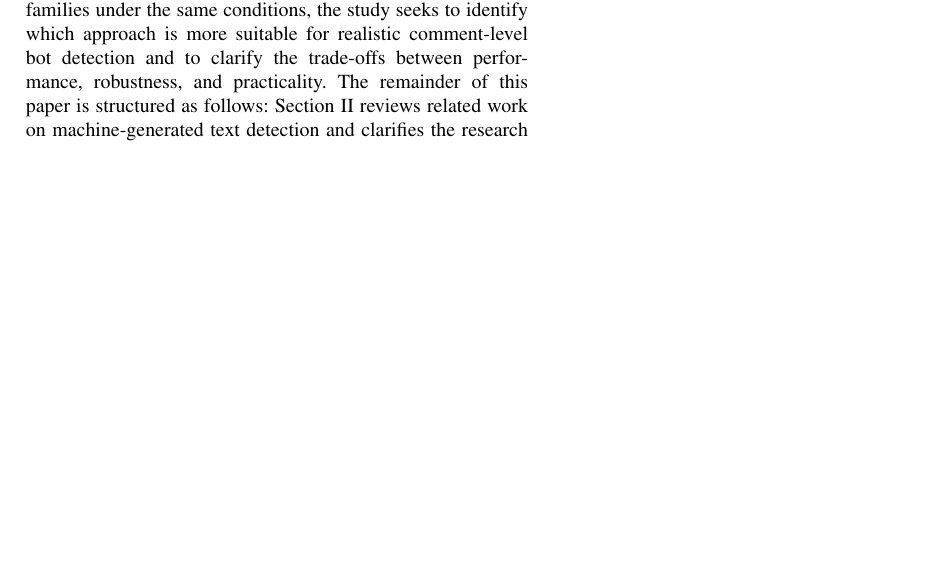
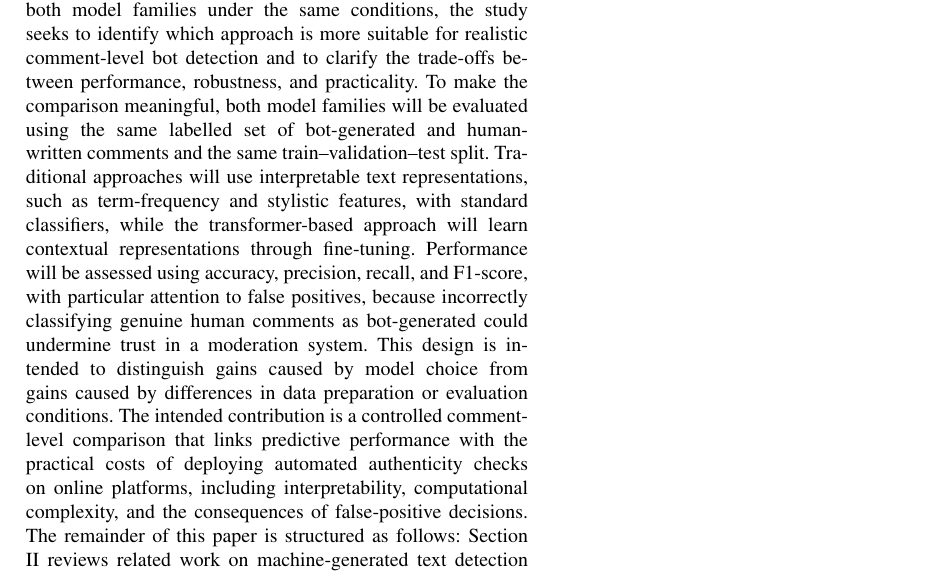
Before and after one commit to Kelzo8/MSc-Research-Notebook-Kelly, a LaTeX paper (conference_101719.tex): part of page 2 of 2, cut so that both start at the same text, the shorter picture padded with empty space. Compiled offline with pdfLaTeX; a missing font is replaced by an installed copy or a similar font; a LaTeX package or settings file that is missing is left out.

Commit message:
Update methodology and evaluation details

```diff
--- a/conference_101719.tex
+++ b/conference_101719.tex
@@ -49,6 +49,8 @@ This strengthens the case for evaluating detectors in a comment-level setting, w
 
 However, the existing literature does not yet provide a clear comparison of traditional machine learning methods and transformer-based detectors specifically for bot-generated comments in realistic online-platform contexts. Much of the current work either focuses on general machine-generated text detection or on domain-specific datasets that may not fully reflect the short, informal, and varied nature of online comments. This creates a practical gap as well as a methodological one, because a detector that performs well on longer or more formal texts may behave differently when applied to short, context-dependent comments. In online-platform settings, detection models must also cope with informal language, conversational shortcuts, and limited surrounding context, which can reduce the reliability of benchmark results. For that reason, it is important to evaluate traditional machine learning and transformer-based detectors under the same comment-level conditions rather than assuming that results from broader machine-generated text tasks will transfer directly. This study contributes a focused comment-level comparison of traditional machine learning and transformer-based detectors, with the goal of identifying which approach is more effective in realistic online-platform settings. The comparison is also useful because it can show whether the added complexity of transformer-based models provides a meaningful advantage over simpler feature-based methods in this setting. The study will frame this comparison as a supervised classification task using labelled bot-generated and human-written comments, allowing the two model families to be evaluated under the same conditions.
 This study aims to determine whether traditional machine learning classifiers or transformer-based models are more effective for detecting bot-generated comments in online-platform settings. It addresses this question through a supervised comparative evaluation of labelled bot-generated and human-written comments using both feature-based and transformer-based detection approaches. By testing both model families under the same conditions, the study seeks to identify which approach is more suitable for realistic comment-level bot detection and to clarify the trade-offs between performance, robustness, and practicality.
+To make the comparison meaningful, both model families will be evaluated using the same labelled set of bot-generated and human-written comments and the same train--validation--test split. Traditional approaches will use interpretable text representations, such as term-frequency and stylistic features, with standard classifiers, while the transformer-based approach will learn contextual representations through fine-tuning. Performance will be assessed using accuracy, precision, recall, and F1-score, with particular attention to false positives, because incorrectly classifying genuine human comments as bot-generated could undermine trust in a moderation system. This design is intended to distinguish gains caused by model choice from gains caused by differences in data preparation or evaluation conditions.
+The intended contribution is a controlled comment-level comparison that links predictive performance with the practical costs of deploying automated authenticity checks on online platforms, including interpretability, computational complexity, and the consequences of false-positive decisions.
 The remainder of this paper is structured as follows: Section II reviews related work on machine-generated text detection and clarifies the research gap addressed in this study. Section III presents the proposed comparative methodology, including the model families, data, and evaluation strategy. Section IV reports the analysis and experimental testing framework used to assess detector performance. Section V presents the results and discussion, and Section VI concludes the paper with final observations and directions for future work.
 \bibliographystyle{IEEEtran}
 \bibliography{345}
```
